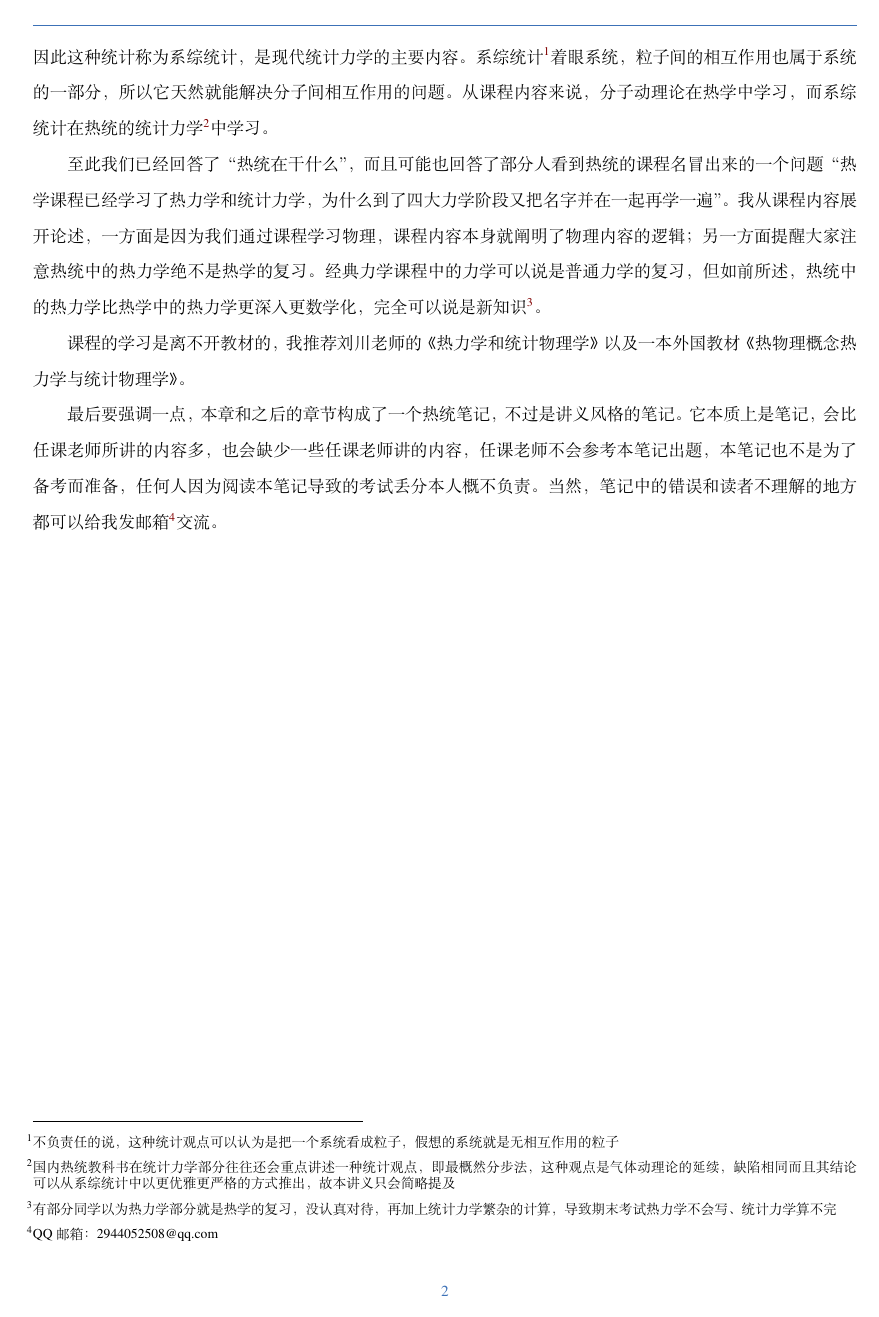
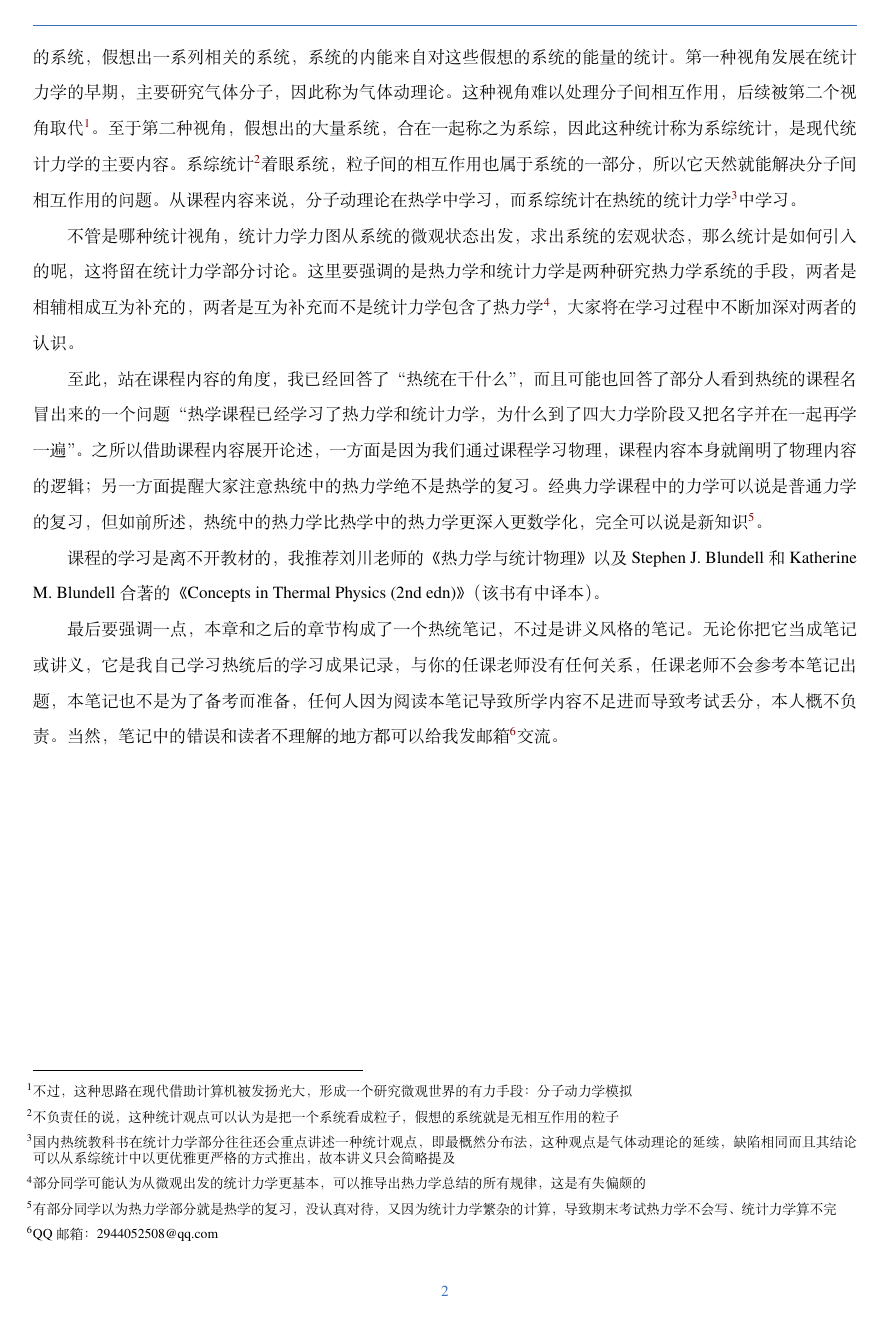
Before and after one commit to PhysicsPlayer/Notes, a LaTeX document (Part/ThermodynamicsAndStatisticalPhysics/热统在干什么.tex): page 2 of 2. Compiled offline with XeLaTeX.

Commit message:
更新 热统在干什么

```diff
--- a/Part/ThermodynamicsAndStatisticalPhysics/热统在干什么.tex
+++ b/Part/ThermodynamicsAndStatisticalPhysics/热统在干什么.tex
@@ -19,9 +17,11 @@
 
-统计力学类似，但划分方式不是内容的深度而是研究视角。统计力学有两种视角：针对微观粒子的统计和针对系统的统计。前者大多数人比较熟悉且觉得理所当然，比如计算系统的内能就要统计各微观粒子的能量；后者就比较反常，它的思路是根据我们研究的系统，假想出一系列相关的系统，系统的内能来自对这些假想的系统的能量的统计。第一种视角发展在统计力学的早期，主要研究气体分子，因此称为气体动理论。这种视角难以处理分子间相互作用，后续被第二个视角取代\footnote{不过，这种思路在现代借助计算机被发扬光大，形成一个研究微观世界的有力手段：分子动力学模拟}。至于第二种视角，假想出的大量系统，合在一起称之为系综，因此这种统计称为系综统计，是现代统计力学的主要内容。系综统计\footnote{不负责任的说，这种统计观点可以认为是把一个系统看成粒子，假想的系统就是无相互作用的粒子}着眼系统，粒子间的相互作用也属于系统的一部分，所以它天然就能解决分子间相互作用的问题。从课程内容来说，分子动理论在热学中学习，而系综统计在热统的统计力学\footnote{国内热统教科书在统计力学部分往往还会重点讲述一种统计观点，即最概然分步法，这种观点是气体动理论的延续，缺陷相同而且其结论可以从系综统计中以更优雅更严格的方式推出，故本讲义只会简略提及}中学习。
+统计力学类似，大家在热学中也有所接触，它也是被分成两部分在两门课中学习，但划分方式不是内容的深度而是研究视角。统计力学有两种视角：针对微观粒子的统计和针对系统的统计。前者大多数人比较熟悉且觉得理所当然，比如计算系统的内能就要统计各微观粒子的能量；后者就比较反常，它的思路是根据我们研究的系统，假想出一系列相关的系统，系统的内能来自对这些假想的系统的能量的统计。第一种视角发展在统计力学的早期，主要研究气体分子，因此称为气体动理论。这种视角难以处理分子间相互作用，后续被第二个视角取代\footnote{不过，这种思路在现代借助计算机被发扬光大，形成一个研究微观世界的有力手段：分子动力学模拟}。至于第二种视角，假想出的大量系统，合在一起称之为系综，因此这种统计称为系综统计，是现代统计力学的主要内容。系综统计\footnote{不负责任的说，这种统计观点可以认为是把一个系统看成粒子，假想的系统就是无相互作用的粒子}着眼系统，粒子间的相互作用也属于系统的一部分，所以它天然就能解决分子间相互作用的问题。从课程内容来说，分子动理论在热学中学习，而系综统计在热统的统计力学\footnote{国内热统教科书在统计力学部分往往还会重点讲述一种统计观点，即最概然分布法，这种观点是气体动理论的延续，缺陷相同而且其结论可以从系综统计中以更优雅更严格的方式推出，故本讲义只会简略提及}中学习。
 
-至此我们已经回答了“热统在干什么”，而且可能也回答了部分人看到热统的课程名冒出来的一个问题“热学课程已经学习了热力学和统计力学，为什么到了四大力学阶段又把名字并在一起再学一遍”。我从课程内容展开论述，一方面是因为我们通过课程学习物理，课程内容本身就阐明了物理内容的逻辑；另一方面提醒大家注意热统中的热力学绝不是热学的复习。经典力学课程中的力学可以说是普通力学的复习，但如前所述，热统中的热力学比热学中的热力学更深入更数学化，完全可以说是新知识\footnote{有部分同学以为热力学部分就是热学的复习，没认真对待，再加上统计力学繁杂的计算，导致期末考试热力学不会写、统计力学算不完}。
+不管是哪种统计视角，统计力学力图从系统的微观状态出发，求出系统的宏观状态，那么统计是如何引入的呢，这将留在统计力学部分讨论。这里要强调的是热力学和统计力学是两种研究热力学系统的手段，两者是相辅相成互为补充的，两者是互为补充而不是统计力学包含了热力学\footnote{部分同学可能认为从微观出发的统计力学更基本，可以推导出热力学总结的所有规律，这是有失偏颇的}，大家将在学习过程中不断加深对两者的认识。
 
-课程的学习是离不开教材的，我推荐刘川老师的《热力学和统计物理学》以及一本外国教材《热物理概念 热力学与统计物理学》。
+至此，站在课程内容的角度，我已经回答了“热统在干什么”，而且可能也回答了部分人看到热统的课程名冒出来的一个问题“热学课程已经学习了热力学和统计力学，为什么到了四大力学阶段又把名字并在一起再学一遍”。之所以借助课程内容展开论述，一方面是因为我们通过课程学习物理，课程内容本身就阐明了物理内容的逻辑；另一方面提醒大家注意热统中的热力学绝不是热学的复习。经典力学课程中的力学可以说是普通力学的复习，但如前所述，热统中的热力学比热学中的热力学更深入更数学化，完全可以说是新知识\footnote{有部分同学以为热力学部分就是热学的复习，没认真对待，又因为统计力学繁杂的计算，导致期末考试热力学不会写、统计力学算不完}。
 
-最后要强调一点，本章和之后的章节构成了一个热统笔记，不过是讲义风格的笔记。它本质上是笔记，会比任课老师所讲的内容多，也会缺少一些任课老师讲的内容，任课老师不会参考本笔记出题，本笔记也不是为了备考而准备，任何人因为阅读本笔记导致的考试丢分本人概不负责。当然，笔记中的错误和读者不理解的地方都可以给我发邮箱\footnote{QQ邮箱：2944052508@qq.com}交流。
+课程的学习是离不开教材的，我推荐刘川老师的《热力学与统计物理》以及 Stephen J. Blundell和Katherine M. Blundell合著的《Concepts in Thermal Physics (2nd edn)》（该书有中译本）。
+
+最后要强调一点，本章和之后的章节构成了一个热统笔记，不过是讲义风格的笔记。无论你把它当成笔记或讲义，它是我自己学习热统后的学习成果记录，与你的任课老师没有任何关系，任课老师不会参考本笔记出题，本笔记也不是为了备考而准备，任何人因为阅读本笔记导致所学内容不足进而导致考试丢分，本人概不负责。当然，笔记中的错误和读者不理解的地方都可以给我发邮箱\footnote{QQ邮箱：2944052508@qq.com}交流。
 \end{document}
```
Also changed, not shown: Part/ThermodynamicsAndStatisticalPhysics/热统在干什么.tex (12 more changed lines).
